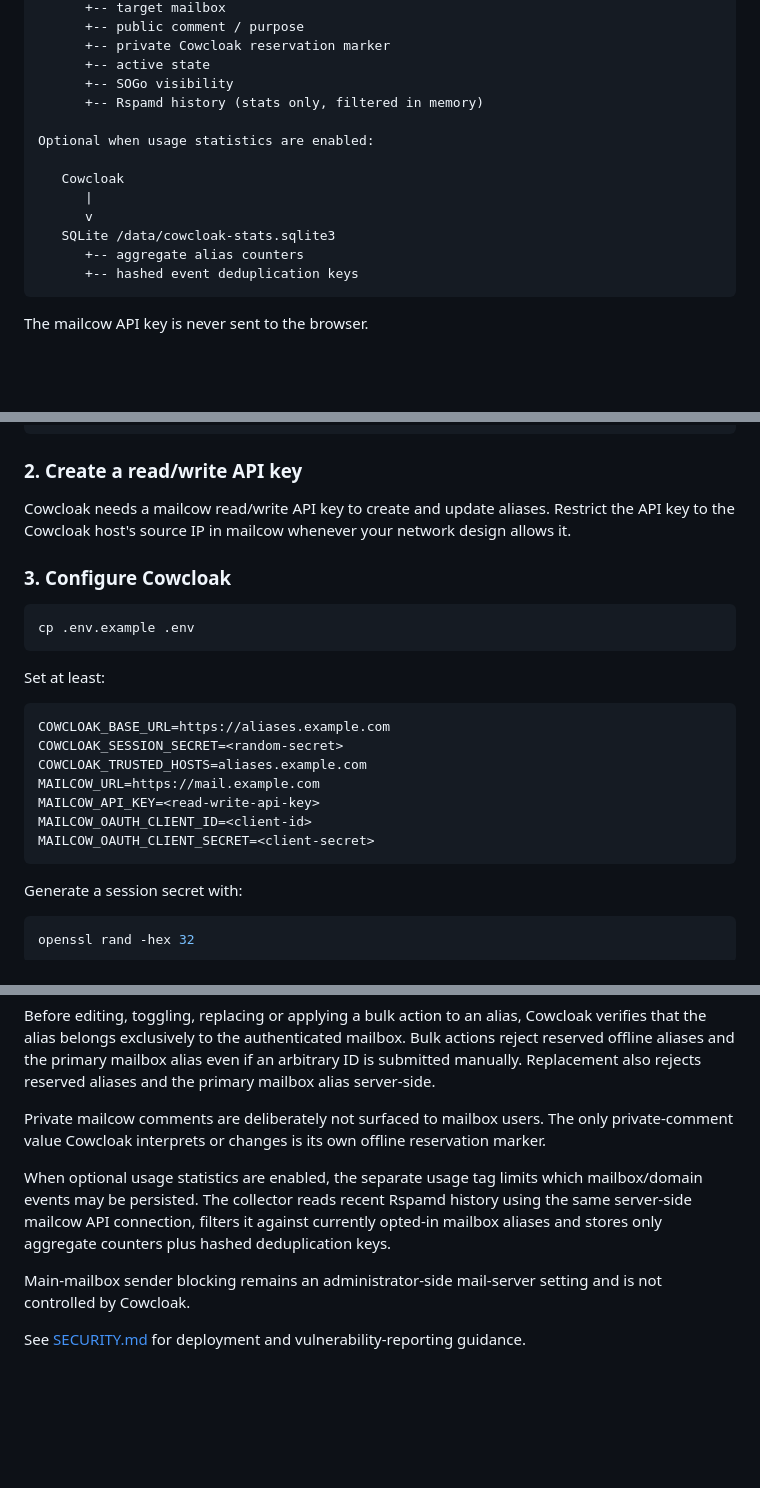
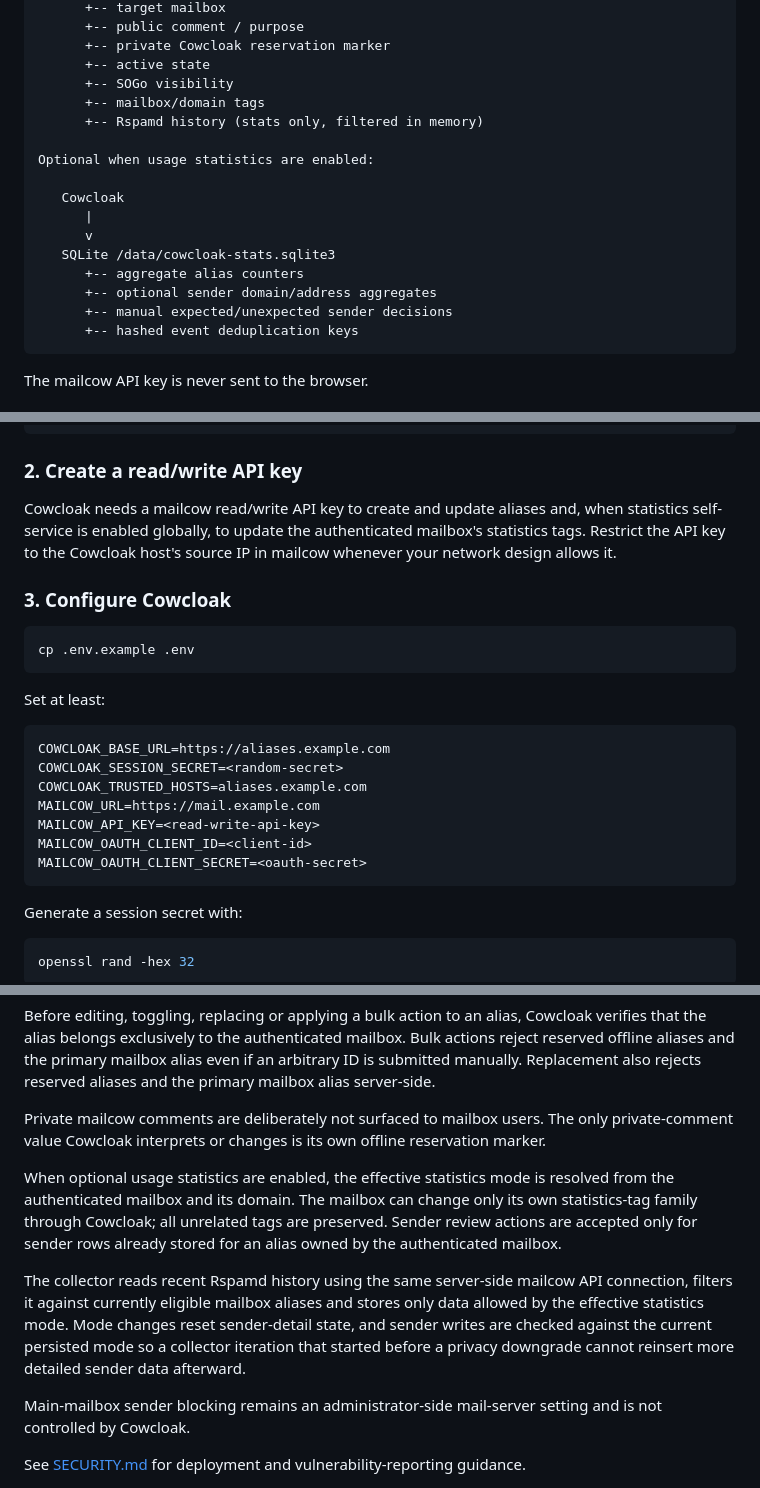
Before and after one commit to vain90/Cowcloak, a Markdown page: README.md, 3 parts joined by grey strips. GitHub-like rendering; blank space fills up the shorter version.

````diff
--- a/README.md
+++ b/README.md
@@ -103,6 +118,7 @@ Browser / installed web app
       +-- private Cowcloak reservation marker
       +-- active state
       +-- SOGo visibility
+      +-- mailbox/domain tags
       +-- Rspamd history (stats only, filtered in memory)
 
 Optional when usage statistics are enabled:
@@ -112,6 +128,8 @@ Optional when usage statistics are enabled:
       v
    SQLite /data/cowcloak-stats.sqlite3
       +-- aggregate alias counters
+      +-- optional sender domain/address aggregates
+      +-- manual expected/unexpected sender decisions
       +-- hashed event deduplication keys
 ```
 
@@ -139,7 +157,7 @@ Cowcloak uses mailcow's OAuth2 endpoints:
 
 ### 2. Create a read/write API key
 
-Cowcloak needs a mailcow read/write API key to create and update aliases. Restrict the API key to the Cowcloak host's source IP in mailcow whenever your network design allows it.
+Cowcloak needs a mailcow read/write API key to create and update aliases and, when statistics self-service is enabled globally, to update the authenticated mailbox's statistics tags. Restrict the API key to the Cowcloak host's source IP in mailcow whenever your network design allows it.
 
 ### 3. Configure Cowcloak
 
@@ -156,7 +174,7 @@ COWCLOAK_TRUSTED_HOSTS=aliases.example.com
 MAILCOW_URL=https://mail.example.com
 MAILCOW_API_KEY=<read-write-api-key>
 MAILCOW_OAUTH_CLIENT_ID=<client-id>
-MAILCOW_OAUTH_CLIENT_SECRET=<client-secret>
+MAILCOW_OAUTH_CLIENT_SECRET=<oauth-secret>
 ```
 
 Generate a session secret with:
@@ -259,7 +277,9 @@ Before editing, toggling, replacing or applying a bulk action to an alias, Cowcl
 
 Private mailcow comments are deliberately not surfaced to mailbox users. The only private-comment value Cowcloak interprets or changes is its own offline reservation marker.
 
-When optional usage statistics are enabled, the separate usage tag limits which mailbox/domain events may be persisted. The collector reads recent Rspamd history using the same server-side mailcow API connection, filters it against currently opted-in mailbox aliases and stores only aggregate counters plus hashed deduplication keys.
+When optional usage statistics are enabled, the effective statistics mode is resolved from the authenticated mailbox and its domain. The mailbox can change only its own statistics-tag family through Cowcloak; all unrelated tags are preserved. Sender review actions are accepted only for sender rows already stored for an alias owned by the authenticated mailbox.
+
+The collector reads recent Rspamd history using the same server-side mailcow API connection, filters it against currently eligible mailbox aliases and stores only data allowed by the effective statistics mode. Mode changes reset sender-detail state, and sender writes are checked against the current persisted mode so a collector iteration that started before a privacy downgrade cannot reinsert more detailed sender data afterward.
 
 Main-mailbox sender blocking remains an administrator-side mail-server setting and is not controlled by Cowcloak.
 
````
Also changed, not shown: other parts of README.md (+25 -7 lines).
